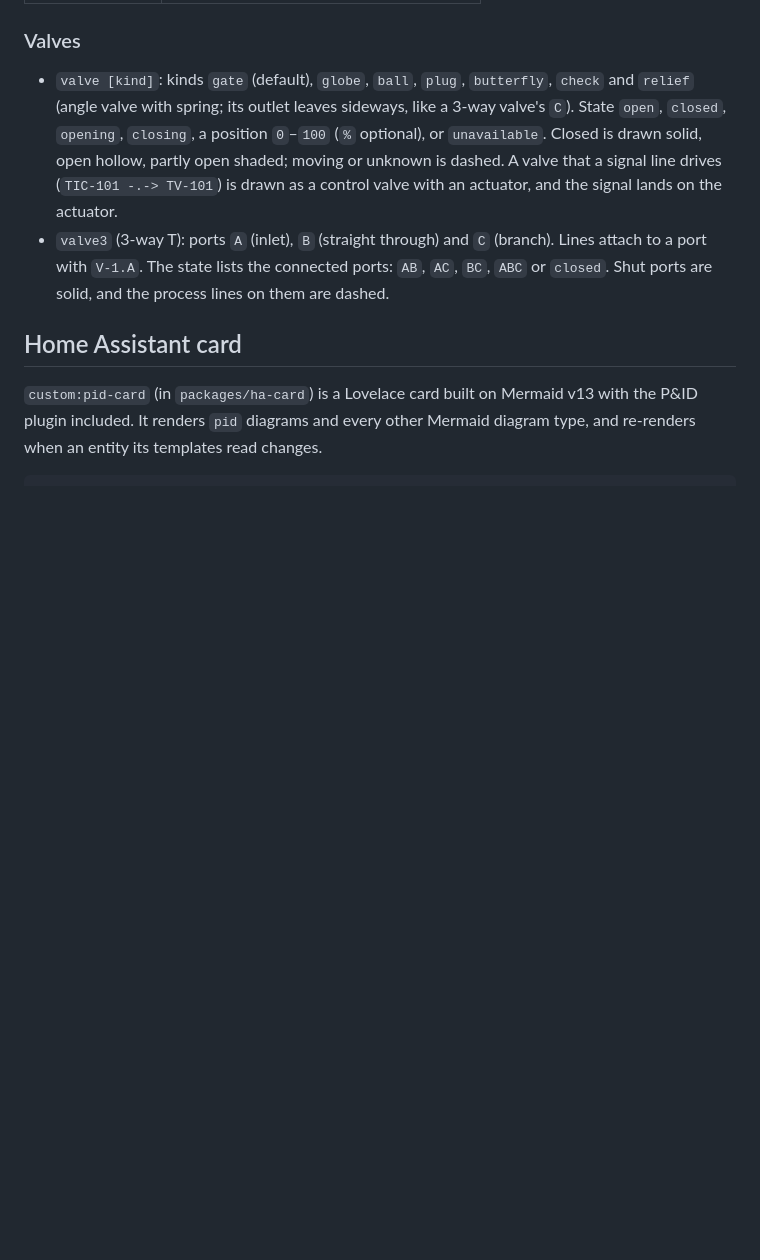
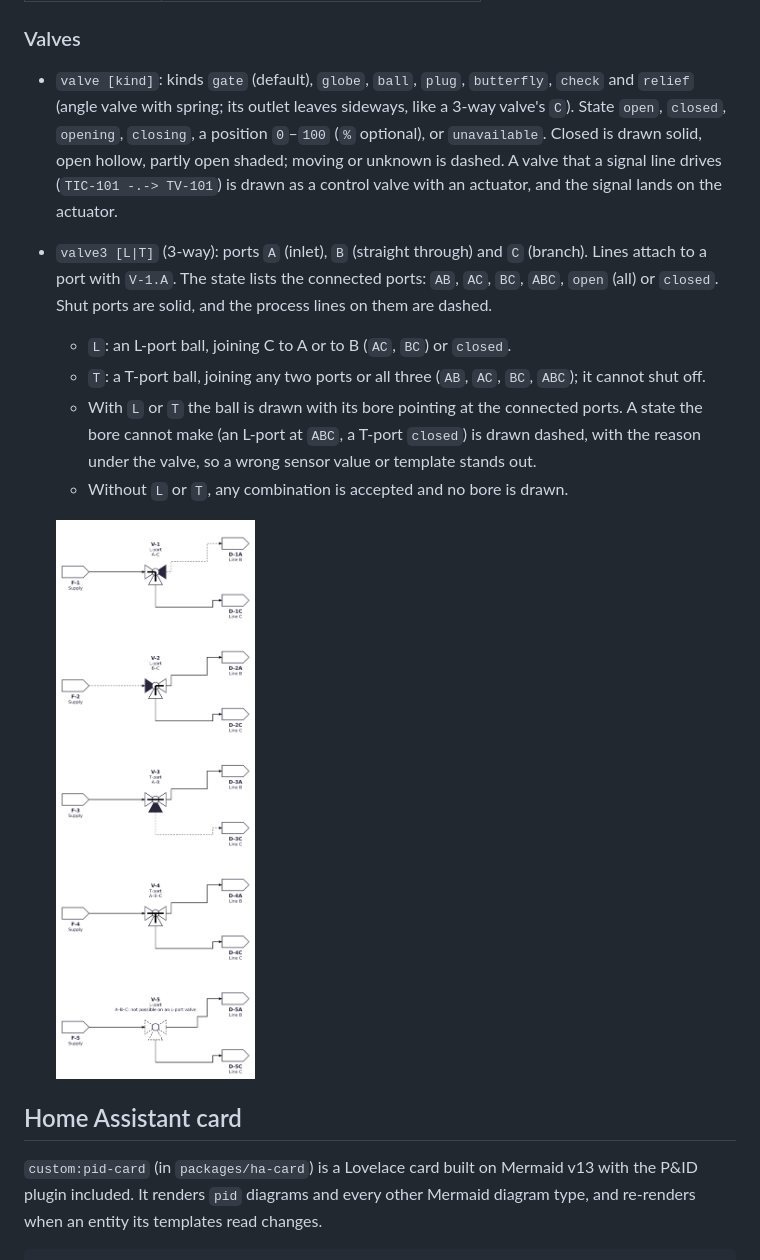
Before and after one commit to NdS-Research-Facilities/pid, a Markdown page: README.md, the part around the change. Drawn GitHub-style; pictures changed too: docs/images/three-way-valves.png (added); blank space fills up the shorter version.

```diff
--- a/README.md
+++ b/README.md
@@ -70,9 +70,18 @@ The tag is drawn inside the bubble, ISA-5.1 style: function letters over the loo
   `unavailable`. Closed is drawn solid, open hollow, partly open shaded; moving or unknown is
   dashed. A valve that a signal line drives (`TIC-101 -.-> TV-101`) is drawn as a control valve
   with an actuator, and the signal lands on the actuator.
-- `valve3` (3-way T): ports `A` (inlet), `B` (straight through) and `C` (branch). Lines attach
-  to a port with `V-1.A`. The state lists the connected ports: `AB`, `AC`, `BC`, `ABC` or
-  `closed`. Shut ports are solid, and the process lines on them are dashed.
+- `valve3 [L|T]` (3-way): ports `A` (inlet), `B` (straight through) and `C` (branch). Lines
+  attach to a port with `V-1.A`. The state lists the connected ports: `AB`, `AC`, `BC`, `ABC`,
+  `open` (all) or `closed`. Shut ports are solid, and the process lines on them are dashed.
+  - `L`: an L-port ball, joining C to A or to B (`AC`, `BC`) or `closed`.
+  - `T`: a T-port ball, joining any two ports or all three (`AB`, `AC`, `BC`, `ABC`); it
+    cannot shut off.
+  - With `L` or `T` the ball is drawn with its bore pointing at the connected ports. A state
+    the bore cannot make (an L-port at `ABC`, a T-port `closed`) is drawn dashed, with the
+    reason under the valve, so a wrong sensor value or template stands out.
+  - Without `L` or `T`, any combination is accepted and no bore is drawn.
+
+  ![L-port and T-port 3-way valves](docs/images/three-way-valves.png)
 
 ## Home Assistant card
 
```
Also changed, not shown: 9 other files.
